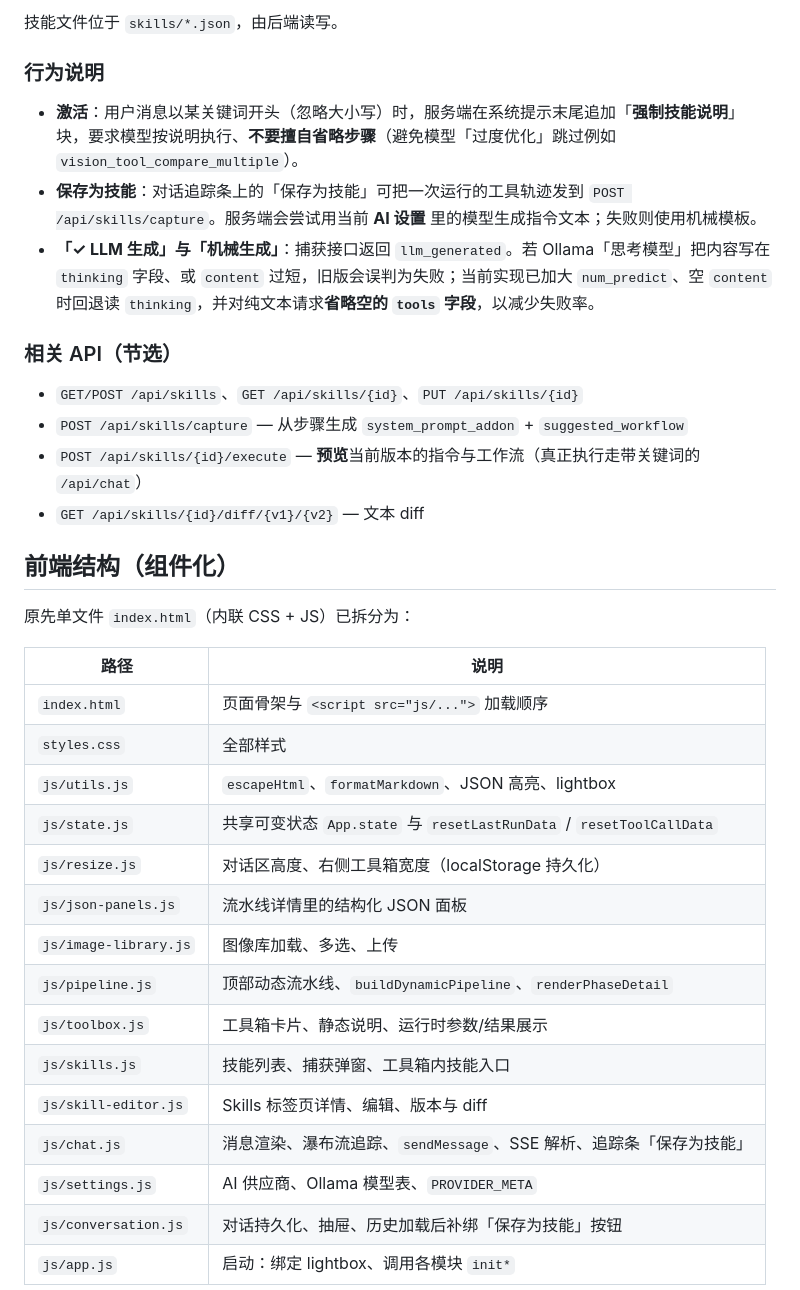
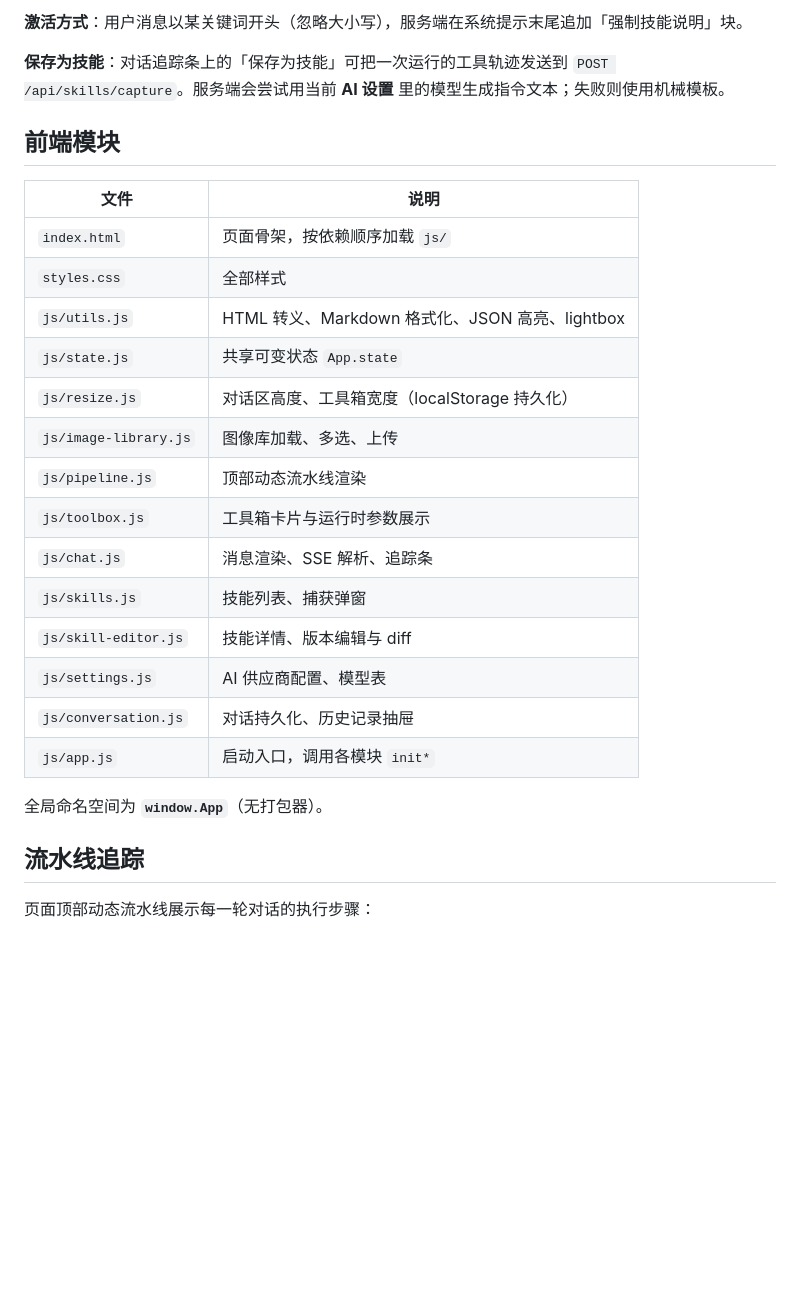
Before and after one commit to ZhouXuan-Yu/agent_use, a Markdown page: README.md, the part around one of its changes. Rendered like a GitHub page; blank space fills up the shorter version.

```diff
--- a/README.md
+++ b/README.md
@@ -32,38 +66,30 @@ python server.py
 
-技能文件位于 `skills/*.json`，由后端读写。
+**激活方式**：用户消息以某关键词开头（忽略大小写），服务端在系统提示末尾追加「强制技能说明」块。
 
-### 行为说明
+**保存为技能**：对话追踪条上的「保存为技能」可把一次运行的工具轨迹发送到 `POST /api/skills/capture`。服务端会尝试用当前 **AI 设置** 里的模型生成指令文本；失败则使用机械模板。
 
-- **激活**：用户消息以某关键词开头（忽略大小写）时，服务端在系统提示末尾追加「**强制技能说明**」块，要求模型按说明执行、**不要擅自省略步骤**（避免模型「过度优化」跳过例如 `vision_tool_compare_multiple`）。
-- **保存为技能**：对话追踪条上的「保存为技能」可把一次运行的工具轨迹发到 `POST /api/skills/capture`。服务端会尝试用当前 **AI 设置** 里的模型生成指令文本；失败则使用机械模板。
-- **「✓ LLM 生成」与「机械生成」**：捕获接口返回 `llm_generated`。若 Ollama「思考模型」把内容写在 `thinking` 字段、或 `content` 过短，旧版会误判为失败；当前实现已加大 `num_predict`、空 `content` 时回退读 `thinking`，并对纯文本请求**省略空的 `tools` 字段**，以减少失败率。
+## 前端模块
 
-### 相关 API（节选）
+| 文件 | 说明 |
+|------|------|
+| `index.html` | 页面骨架，按依赖顺序加载 `js/` |
+| `styles.css` | 全部样式 |
+| `js/utils.js` | HTML 转义、Markdown 格式化、JSON 高亮、lightbox |
+| `js/state.js` | 共享可变状态 `App.state` |
+| `js/resize.js` | 对话区高度、工具箱宽度（localStorage 持久化） |
+| `js/image-library.js` | 图像库加载、多选、上传 |
+| `js/pipeline.js` | 顶部动态流水线渲染 |
+| `js/toolbox.js` | 工具箱卡片与运行时参数展示 |
+| `js/chat.js` | 消息渲染、SSE 解析、追踪条 |
+| `js/skills.js` | 技能列表、捕获弹窗 |
+| `js/skill-editor.js` | 技能详情、版本编辑与 diff |
+| `js/settings.js` | AI 供应商配置、模型表 |
+| `js/conversation.js` | 对话持久化、历史记录抽屉 |
+| `js/app.js` | 启动入口，调用各模块 `init*` |
 
-- `GET/POST /api/skills`、`GET /api/skills/{id}`、`PUT /api/skills/{id}`
-- `POST /api/skills/capture` — 从步骤生成 `system_prompt_addon` + `suggested_workflow`
-- `POST /api/skills/{id}/execute` — **预览**当前版本的指令与工作流（真正执行走带关键词的 `/api/chat`）
-- `GET /api/skills/{id}/diff/{v1}/{v2}` — 文本 diff
+全局命名空间为 **`window.App`**（无打包器）。
 
-## 前端结构（组件化）
+## 流水线追踪
 
-原先单文件 `index.html`（内联 CSS + JS）已拆分为：
+页面顶部动态流水线展示每一轮对话的执行步骤：
 
-| 路径 | 说明 |
-|------|------|
-| `index.html` | 页面骨架与 `<script src="js/...">` 加载顺序 |
-| `styles.css` | 全部样式 |
-| `js/utils.js` | `escapeHtml`、`formatMarkdown`、JSON 高亮、lightbox |
-| `js/state.js` | 共享可变状态 `App.state` 与 `resetLastRunData` / `resetToolCallData` |
-| `js/resize.js` | 对话区高度、右侧工具箱宽度（localStorage 持久化） |
-| `js/json-panels.js` | 流水线详情里的结构化 JSON 面板 |
-| `js/image-library.js` | 图像库加载、多选、上传 |
-| `js/pipeline.js` | 顶部动态流水线、`buildDynamicPipeline`、`renderPhaseDetail` |
-| `js/toolbox.js` | 工具箱卡片、静态说明、运行时参数/结果展示 |
-| `js/skills.js` | 技能列表、捕获弹窗、工具箱内技能入口 |
-| `js/skill-editor.js` | Skills 标签页详情、编辑、版本与 diff |
-| `js/chat.js` | 消息渲染、瀑布流追踪、`sendMessage`、SSE 解析、追踪条「保存为技能」 |
-| `js/settings.js` | AI 供应商、Ollama 模型表、`PROVIDER_META` |
-| `js/conversation.js` | 对话持久化、抽屉、历史加载后补绑「保存为技能」按钮 |
-| `js/app.js` | 启动：绑定 lightbox、调用各模块 `init*` |
-
```
Also changed, not shown: other parts of README.md (+69 -50 lines), screenshots/AI璁剧疆.png (added), screenshots/Agent瀵硅瘽.png (added), screenshots/Skills.png (added), 1 other file.
